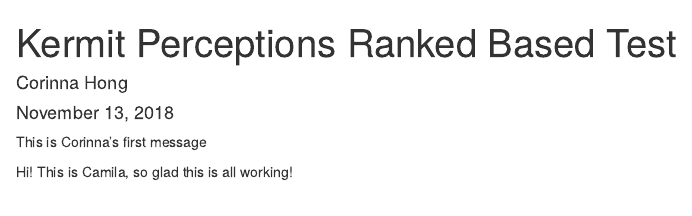
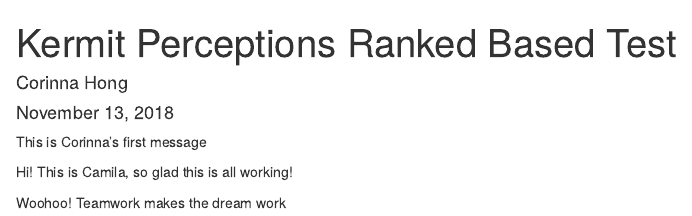
Before and after one commit to CorinnaHong/Lab-7-Rank-Corinna, an R Markdown document (Lab 7.Rmd): the page in a window 1100 px wide, from its top. Rendered offline with R 4.5, knitr and Pandoc, with nearby package versions.

Commit message:
Testing pushing and pulling

```diff
--- a/Lab 7.Rmd
+++ b/Lab 7.Rmd
@@ -12,3 +12,5 @@ knitr::opts_chunk$set(echo = TRUE)
 This is Corinna's first message
 
 Hi! This is Camila, so glad this is all working!
+
+Woohoo! Teamwork makes the dream work
```
